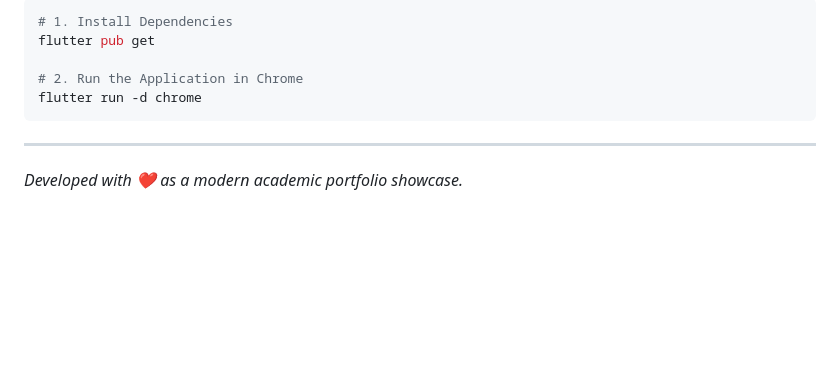
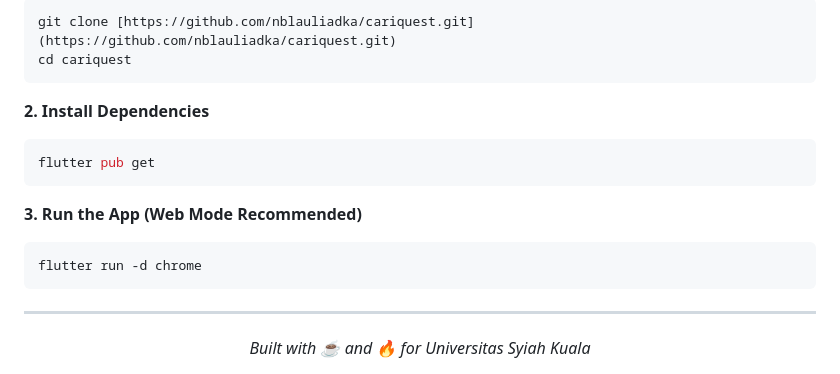
Before and after one commit to nblauliadka/CariQuest, a Markdown page: README.md, the part around one of its changes. GitHub-like rendering; blank space fills up the shorter version.

````diff
--- a/README.md
+++ b/README.md
@@ -63,10 +80,19 @@ cariquest/
 ```bash
-# 1. Install Dependencies
+git clone [https://github.com/nblauliadka/cariquest.git](https://github.com/nblauliadka/cariquest.git)
+cd cariquest
+```
+
+**2. Install Dependencies**
+```bash
 flutter pub get
+```
 
-# 2. Run the Application in Chrome
+**3. Run the App (Web Mode Recommended)**
+```bash
 flutter run -d chrome
 ```
 
 ---
-*Developed with ❤️ as a modern academic portfolio showcase.*
+<div align="center">
+  <i>Built with ☕ and 🔥 for Universitas Syiah Kuala</i>
+</div>
````
Also changed, not shown: other parts of README.md (+48 -31 lines).
